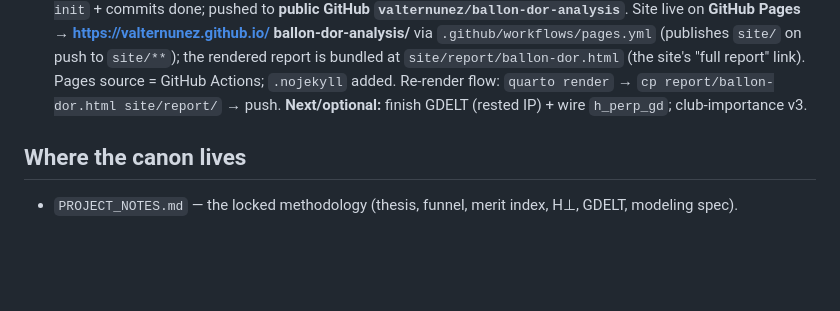
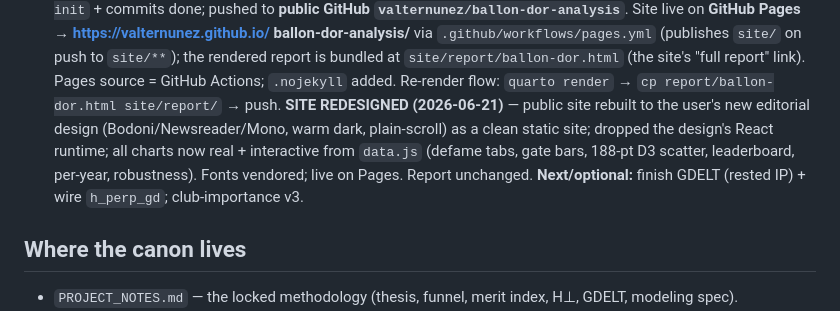
Before and after one commit to valternunez/ballon-dor-analysis, a Markdown page: CLAUDE.md, the part around the change. Rendered like a GitHub page; blank space fills up the shorter version.

```diff
--- a/CLAUDE.md
+++ b/CLAUDE.md
@@ -110,6 +110,7 @@ ballon-dor-analysis/** via `.github/workflows/pages.yml` (publishes `site/` on p
 rendered report is bundled at `site/report/ballon-dor.html` (the site's "full report" link). Pages
 source = GitHub Actions; `.nojekyll` added. Re-render flow: `quarto render` → `cp report/ballon-dor.html
 site/report/` → push.
+**SITE REDESIGNED (2026-06-21)** — public site rebuilt to the user's new editorial design (Bodoni/Newsreader/Mono, warm dark, plain-scroll) as a clean static site; dropped the design's React runtime; all charts now real + interactive from `data.js` (defame tabs, gate bars, 188-pt D3 scatter, leaderboard, per-year, robustness). Fonts vendored; live on Pages. Report unchanged.
 **Next/optional:** finish GDELT (rested IP) + wire `h_perp_gd`; club-importance v3.
 
 ## Where the canon lives
```
Also changed, not shown: docs/decisions-log.md (+15 -0 lines).
